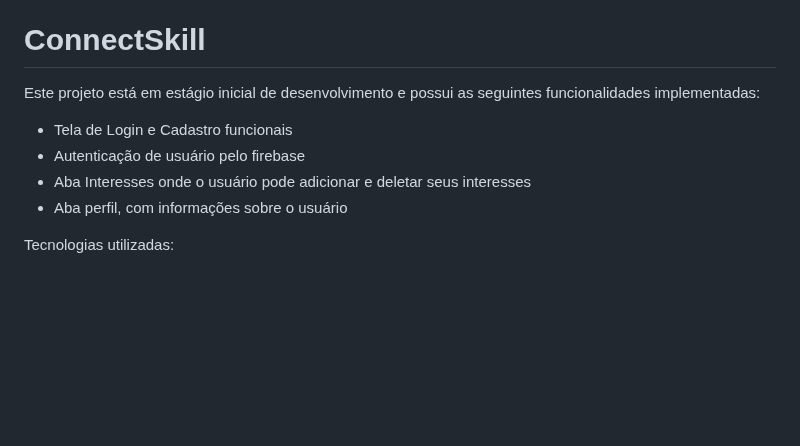
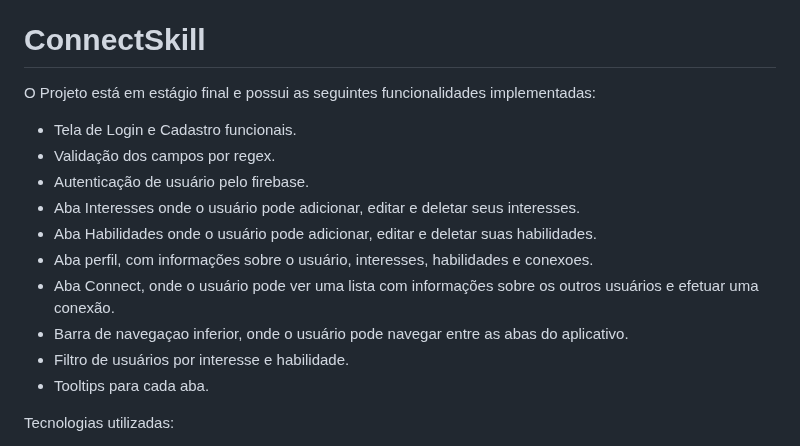
Before and after one commit to ICEI-PUC-Minas-PMV-ADS/ads-2024-1-e3-proj-mov-t8-connectskill, a Markdown page: docs/07-Programação de Funcionalidades.md, the part around the change. GitHub-like rendering; blank space fills up the shorter version.

```diff
--- a/docs/07-Programação de Funcionalidades.md
+++ b/docs/07-Programação de Funcionalidades.md
@@ -4,12 +4,18 @@
 
 # ConnectSkill
 
-Este projeto está em estágio inicial de desenvolvimento e possui as seguintes funcionalidades implementadas:
+O Projeto está em estágio final e possui as seguintes funcionalidades implementadas:
 
-- Tela de Login e Cadastro funcionais
-- Autenticação de usuário pelo firebase
-- Aba Interesses onde o usuário pode adicionar e deletar seus interesses
-- Aba perfil, com informações sobre o usuário
+- Tela de Login e Cadastro funcionais.
+- Validação dos campos por regex.
+- Autenticação de usuário pelo firebase.
+- Aba Interesses onde o usuário pode adicionar, editar e deletar seus interesses.
+- Aba Habilidades onde o usuário pode adicionar, editar e deletar suas habilidades.
+- Aba perfil, com informações sobre o usuário, interesses, habilidades e conexoes.
+- Aba Connect, onde o usuário pode ver uma lista com informações sobre os outros usuários e efetuar uma conexão.
+- Barra de navegaçao inferior, onde o usuário pode navegar entre as abas do aplicativo.
+- Filtro de usuários por interesse e habilidade.
+- Tooltips para cada aba.
 
 Tecnologias utilizadas:
 - TypeScript
```
